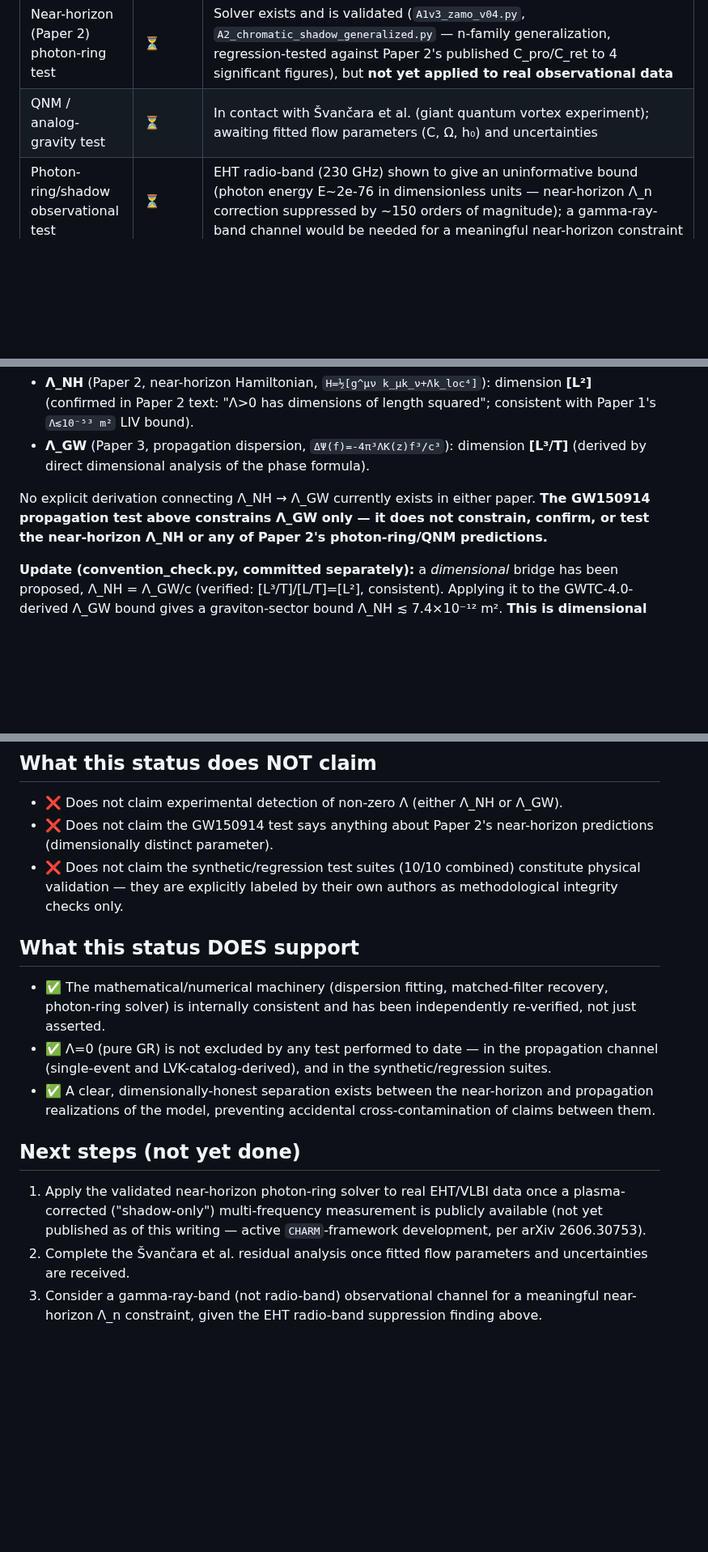
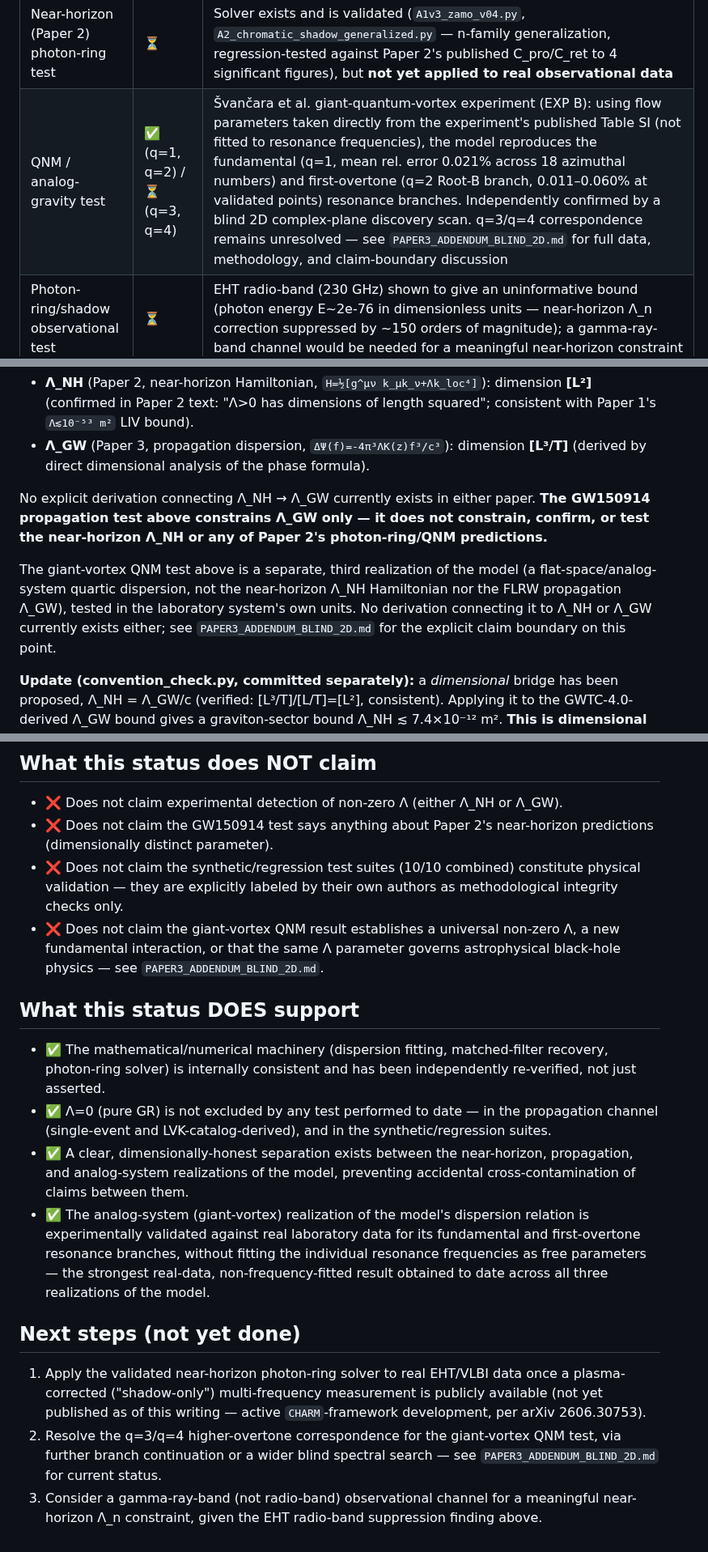
Before and after one commit to Kretski/Lambda-model, a Markdown page: paper3/PAPER3_VALIDATION_STATUS.md, 3 parts joined by grey strips. Shown at 81% size. GitHub-like rendering; blank space fills up the shorter version.

Commit message:
Revise validation status and update last modified date
Updated the last modified date and revised the status of the QNM/analog-gravity test. Added clarifications on dimensional separation between model realizations and next steps for ongoing research.

```diff
--- a/paper3/PAPER3_VALIDATION_STATUS.md
+++ b/paper3/PAPER3_VALIDATION_STATUS.md
@@ -19,7 +19,7 @@ re-run and verified against actual test output before being recorded here
 | GW150914 propagation Λ test | ✅ | `gw150914_lambda_result_wide.json`: Λ_on=-0.72, μ_off=+0.219, σ_off=2.206, z=-0.43σ, n=60 off-source null |
 | **Significant non-zero Λ detection** | ❌ | None of the above tests found a statistically significant deviation from Λ=0 |
 | Near-horizon (Paper 2) photon-ring test | ⏳ | Solver exists and is validated (`A1v3_zamo_v04.py`, `A2_chromatic_shadow_generalized.py` — n-family generalization, regression-tested against Paper 2's published C_pro/C_ret to 4 significant figures), but **not yet applied to real observational data** |
-| QNM / analog-gravity test | ⏳ | In contact with Švančara et al. (giant quantum vortex experiment); awaiting fitted flow parameters (C, Ω, h₀) and uncertainties |
+| QNM / analog-gravity test | ✅ (q=1, q=2) / ⏳ (q=3, q=4) | Švančara et al. giant-quantum-vortex experiment (EXP B): using flow parameters taken directly from the experiment's published Table SI (not fitted to resonance frequencies), the model reproduces the fundamental (q=1, mean rel. error 0.021% across 18 azimuthal numbers) and first-overtone (q=2 Root-B branch, 0.011–0.060% at validated points) resonance branches. Independently confirmed by a blind 2D complex-plane discovery scan. q=3/q=4 correspondence remains unresolved — see `PAPER3_ADDENDUM_BLIND_2D.md` for full data, methodology, and claim-boundary discussion |
 | Photon-ring/shadow observational test | ⏳ | EHT radio-band (230 GHz) shown to give an uninformative bound (photon energy E~2e-76 in dimensionless units — near-horizon Λ_n correction suppressed by ~150 orders of magnitude); a gamma-ray-band channel would be needed for a meaningful near-horizon constraint |
 
 ## Critical scope clarification
@@ -30,6 +30,13 @@ re-run and verified against actual test output before being recorded here
 - **Λ_GW** (Paper 3, propagation dispersion, `ΔΨ(f)=-4π³ΛK(z)f³/c³`): dimension **[L³/T]** (derived by direct dimensional analysis of the phase formula).
 
 No explicit derivation connecting Λ_NH → Λ_GW currently exists in either paper. **The GW150914 propagation test above constrains Λ_GW only — it does not constrain, confirm, or test the near-horizon Λ_NH or any of Paper 2's photon-ring/QNM predictions.**
+
+The giant-vortex QNM test above is a separate, third realization of the
+model (a flat-space/analog-system quartic dispersion, not the near-horizon
+Λ_NH Hamiltonian nor the FLRW propagation Λ_GW), tested in the laboratory
+system's own units. No derivation connecting it to Λ_NH or Λ_GW currently
+exists either; see `PAPER3_ADDENDUM_BLIND_2D.md` for the explicit claim
+boundary on this point.
 
 **Update (convention_check.py, committed separately):** a *dimensional*
 bridge has been proposed, Λ_NH = Λ_GW/c (verified: [L³/T]/[L/T]=[L²],
@@ -64,15 +71,17 @@ This is a far more statistically powerful bound than the single-event GW150914 t
 - ❌ Does not claim experimental detection of non-zero Λ (either Λ_NH or Λ_GW).
 - ❌ Does not claim the GW150914 test says anything about Paper 2's near-horizon predictions (dimensionally distinct parameter).
 - ❌ Does not claim the synthetic/regression test suites (10/10 combined) constitute physical validation — they are explicitly labeled by their own authors as methodological integrity checks only.
+- ❌ Does not claim the giant-vortex QNM result establishes a universal non-zero Λ, a new fundamental interaction, or that the same Λ parameter governs astrophysical black-hole physics — see `PAPER3_ADDENDUM_BLIND_2D.md`.
 
 ## What this status DOES support
 
 - ✅ The mathematical/numerical machinery (dispersion fitting, matched-filter recovery, photon-ring solver) is internally consistent and has been independently re-verified, not just asserted.
 - ✅ Λ=0 (pure GR) is not excluded by any test performed to date — in the propagation channel (single-event and LVK-catalog-derived), and in the synthetic/regression suites.
-- ✅ A clear, dimensionally-honest separation exists between the near-horizon and propagation realizations of the model, preventing accidental cross-contamination of claims between them.
+- ✅ A clear, dimensionally-honest separation exists between the near-horizon, propagation, and analog-system realizations of the model, preventing accidental cross-contamination of claims between them.
+- ✅ The analog-system (giant-vortex) realization of the model's dispersion relation is experimentally validated against real laboratory data for its fundamental and first-overtone resonance branches, without fitting the individual resonance frequencies as free parameters — the strongest real-data, non-frequency-fitted result obtained to date across all three realizations of the model.
 
 ## Next steps (not yet done)
 
 1. Apply the validated near-horizon photon-ring solver to real EHT/VLBI data once a plasma-corrected ("shadow-only") multi-frequency measurement is publicly available (not yet published as of this writing — active `CHARM`-framework development, per arXiv 2606.30753).
-2. Complete the Švančara et al. residual analysis once fitted flow parameters and uncertainties are received.
+2. Resolve the q=3/q=4 higher-overtone correspondence for the giant-vortex QNM test, via further branch continuation or a wider blind spectral search — see `PAPER3_ADDENDUM_BLIND_2D.md` for current status.
 3. Consider a gamma-ray-band (not radio-band) observational channel for a meaningful near-horizon Λ_n constraint, given the EHT radio-band suppression finding above.
```
Also changed, not shown: other parts of paper3/PAPER3_VALIDATION_STATUS.md (+1 -1 lines).
